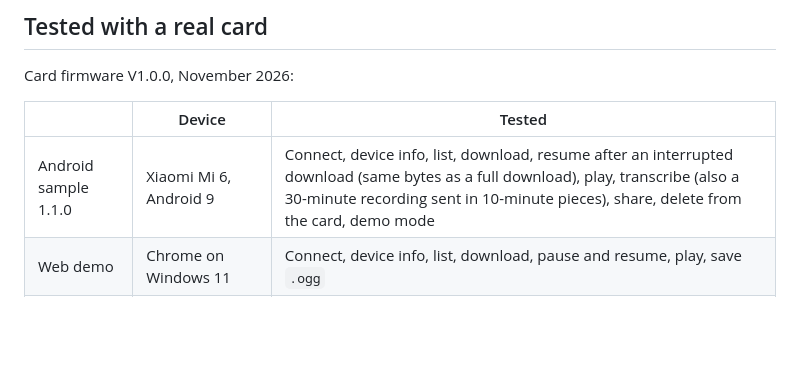
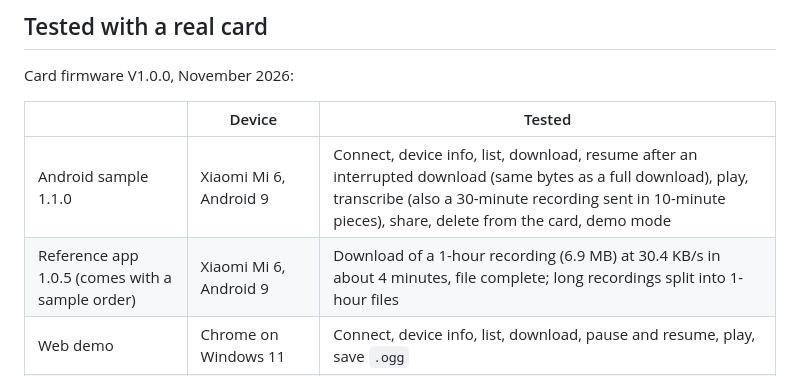
Before and after one commit to snugogo/ai-recorder-card-sdk, a Markdown page: README.md, the part around the change. Rendered like a GitHub page; blank space fills up the shorter version.

Commit message:
README: add sample edition 1.0.5 real-card test row

```diff
--- a/README.md
+++ b/README.md
@@ -64,6 +64,7 @@ Card firmware V1.0.0, November 2026:
 | | Device | Tested |
 |---|---|---|
 | Android sample 1.1.0 | Xiaomi Mi 6, Android 9 | Connect, device info, list, download, resume after an interrupted download (same bytes as a full download), play, transcribe (also a 30-minute recording sent in 10-minute pieces), share, delete from the card, demo mode |
+| Reference app 1.0.5 (comes with a sample order) | Xiaomi Mi 6, Android 9 | Download of a 1-hour recording (6.9 MB) at 30.4 KB/s in about 4 minutes, file complete; long recordings split into 1-hour files |
 | Web demo | Chrome on Windows 11 | Connect, device info, list, download, pause and resume, play, save `.ogg` |
 | Card as a USB drive | Windows 11 PC, iPhone (Files app) | The card shows up as a USB drive |
 
```
